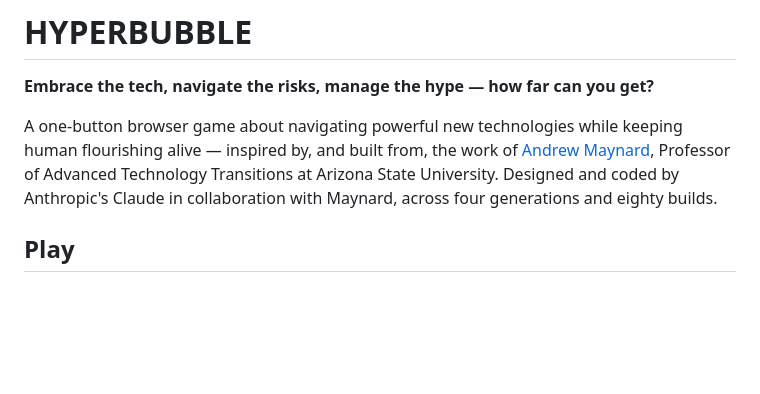
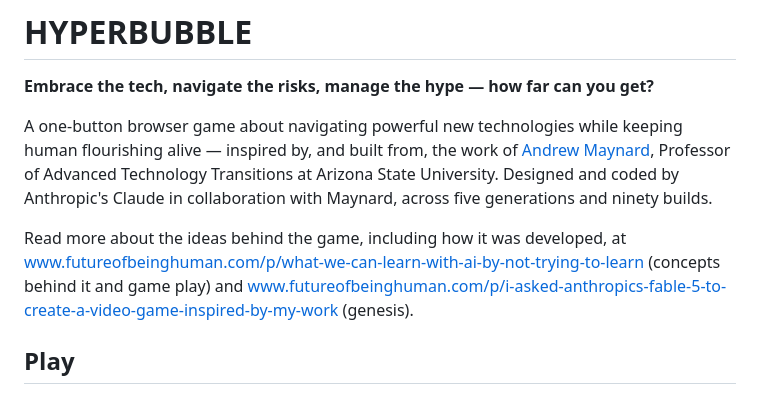
Before and after one commit to 2020science/hyperbubble, a Markdown page: README.md, the part around the change. Rendered like a GitHub page; blank space fills up the shorter version.

```diff
--- a/README.md
+++ b/README.md
@@ -2,7 +2,9 @@
 
 **Embrace the tech, navigate the risks, manage the hype — how far can you get?**
 
-A one-button browser game about navigating powerful new technologies while keeping human flourishing alive — inspired by, and built from, the work of [Andrew Maynard](https://andrewmaynard.net), Professor of Advanced Technology Transitions at Arizona State University. Designed and coded by Anthropic's Claude in collaboration with Maynard, across four generations and eighty builds.
+A one-button browser game about navigating powerful new technologies while keeping human flourishing alive — inspired by, and built from, the work of [Andrew Maynard](https://andrewmaynard.net), Professor of Advanced Technology Transitions at Arizona State University. Designed and coded by Anthropic's Claude in collaboration with Maynard, across five generations and ninety builds.
+
+Read more about the ideas behind the game, including how it was developed, at [www.futureofbeinghuman.com/p/what-we-can-learn-with-ai-by-not-trying-to-learn](https://www.futureofbeinghuman.com/p/what-we-can-learn-with-ai-by-not-trying-to-learn) (concepts behind it and game play) and [www.futureofbeinghuman.com/p/i-asked-anthropics-fable-5-to-create-a-video-game-inspired-by-my-work](https://www.futureofbeinghuman.com/p/i-asked-anthropics-fable-5-to-create-a-video-game-inspired-by-my-work) (genesis).
 
 ## Play
 
```
